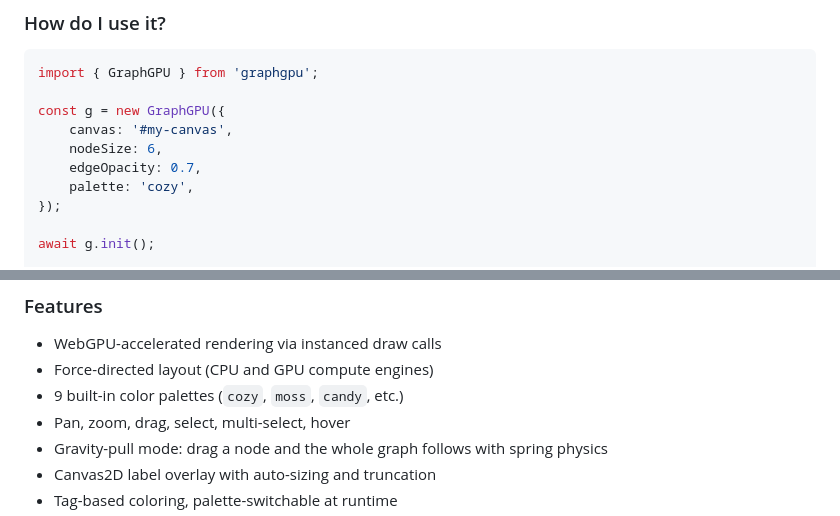
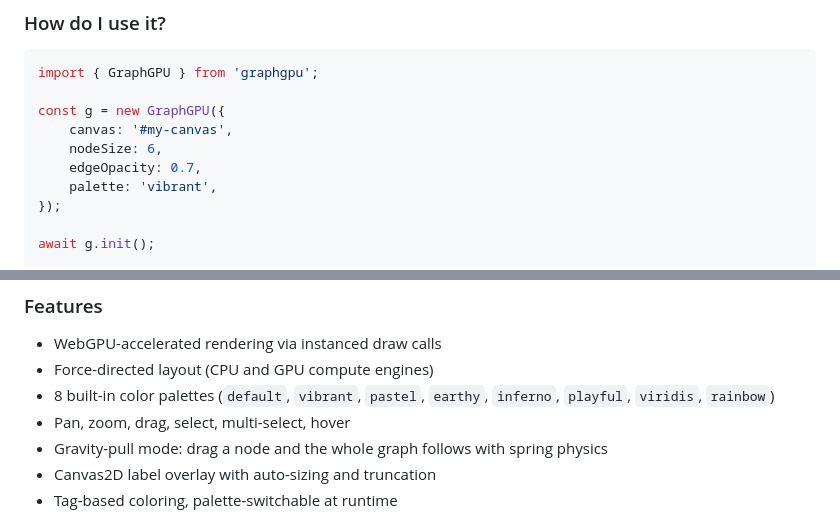
Before and after one commit to drkameleon/GraphGPU, a Markdown page: README.md, 2 parts joined by grey strips. GitHub-like rendering.

Commit message:
fixed palette name references

```diff
--- a/README.md
+++ b/README.md
@@ -41,7 +41,7 @@ const g = new GraphGPU({
     canvas: '#my-canvas',
     nodeSize: 6,
     edgeOpacity: 0.7,
-    palette: 'cozy',
+    palette: 'vibrant',
 });
 
 await g.init();
@@ -72,7 +72,7 @@ setTimeout(() => g.fitView(), 2000);
 
 - WebGPU-accelerated rendering via instanced draw calls
 - Force-directed layout (CPU and GPU compute engines)
-- 9 built-in color palettes (`cozy`, `moss`, `candy`, etc.)
+- 8 built-in color palettes (`default`, `vibrant`, `pastel`, `earthy`, `inferno`, `playful`, `viridis`, `rainbow`)
 - Pan, zoom, drag, select, multi-select, hover
 - Gravity-pull mode: drag a node and the whole graph follows with spring physics
 - Canvas2D label overlay with auto-sizing and truncation
```
